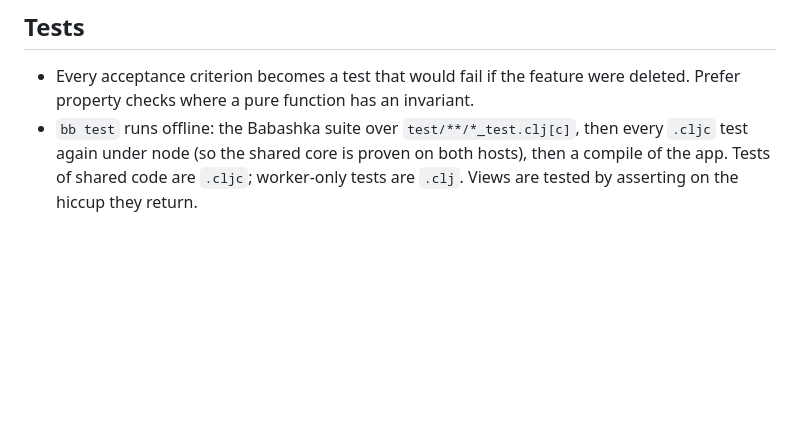
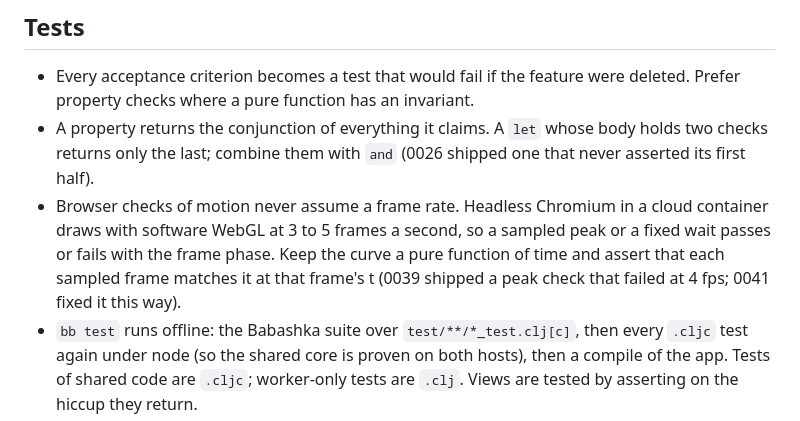
Before and after one commit to benzenwen/halfahead-org, a Markdown page: DESIGN.md, the part around the change. Rendered like a GitHub page; blank space fills up the shorter version.

Commit message:
DESIGN.md: two test rules from tonight's shipped test defects (0026, 0039)
Co-Authored-By: Claude Opus 5.5 <noreply@anthropic.com>
Claude-Session: https://claude.ai/code/session_01SJwPUDiyRspVXMPEqvtohr

```diff
--- a/DESIGN.md
+++ b/DESIGN.md
@@ -101,6 +101,15 @@ docs/SCHEMA.md, and the reasons behind both in DECISIONS.md.
 - Every acceptance criterion becomes a test that would fail if the feature
   were deleted. Prefer property checks where a pure function has an
   invariant.
+- A property returns the conjunction of everything it claims. A `let`
+  whose body holds two checks returns only the last; combine them with
+  `and` (0026 shipped one that never asserted its first half).
+- Browser checks of motion never assume a frame rate. Headless Chromium
+  in a cloud container draws with software WebGL at 3 to 5 frames a
+  second, so a sampled peak or a fixed wait passes or fails with the frame
+  phase. Keep the curve a pure function of time and assert that each
+  sampled frame matches it at that frame's t (0039 shipped a peak check
+  that failed at 4 fps; 0041 fixed it this way).
 - `bb test` runs offline: the Babashka suite over `test/**/*_test.clj[c]`,
   then every `.cljc` test again under node (so the shared core is proven
   on both hosts), then a compile of the app. Tests of shared code are
```
